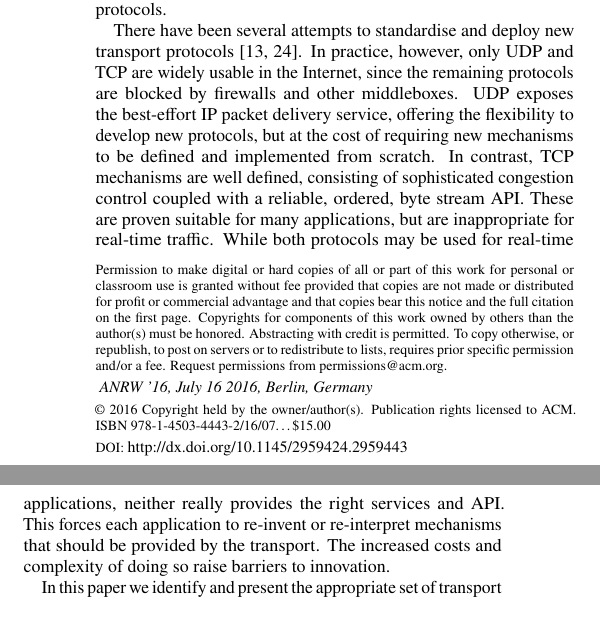
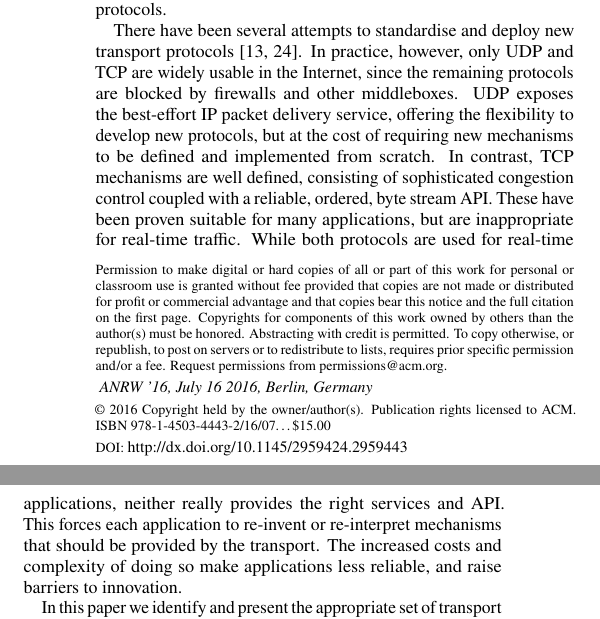
Before and after one commit to csperkins/anrw2016hollywood, a LaTeX paper (paper.tex): two parts of the columns of page 1 of 7, joined at a grey line, cut so that both start at the same text. Compiled offline with pdfLaTeX.

Commit message:
Tweak intro

```diff
--- a/paper.tex
+++ b/paper.tex
@@ -155,12 +155,12 @@ offering the flexibility to develop new protocols, but at the cost of
 requiring new mechanisms to be defined and implemented from scratch.
 In contrast, TCP mechanisms are well defined, consisting of sophisticated
 congestion control coupled with a reliable, ordered, byte stream API.
-These are proven suitable for many applications, but are inappropriate
-for real-time traffic. While both protocols may be used for real-time
+These have been proven suitable for many applications, but are inappropriate
+for real-time traffic. While both protocols are used for real-time
 applications, neither really provides the right services and API. This
 forces each application to re-invent or re-interpret mechanisms that
 should be provided by the transport. The increased costs and
-complexity of doing so raise barriers to innovation.
+complexity of doing so make applications less reliable, and raise barriers to innovation.
 
 % Paragraph 3: "In this paper, we show that...". This is the key paragraph
 % in the introduction - you summarize, in one paragraph, what are the main
```
